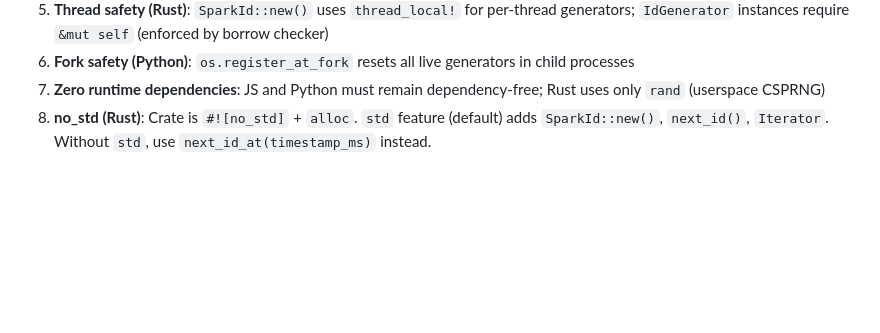
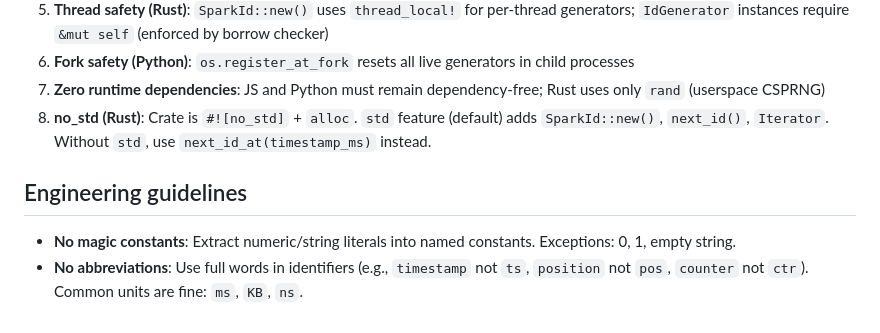
Before and after one commit to youssefm/sparkid, a Markdown page: CLAUDE.md, the part around the change. GitHub-like rendering; blank space fills up the shorter version.

Commit message:
docs: add engineering guidelines to CLAUDE.md

```diff
--- a/CLAUDE.md
+++ b/CLAUDE.md
@@ -73,3 +73,8 @@ Base58 alphabet: `123456789ABCDEFGHJKLMNPQRSTUVWXYZabcdefghijkmnopqrstuvwxyz`
 6. **Fork safety (Python)**: `os.register_at_fork` resets all live generators in child processes
 7. **Zero runtime dependencies**: JS and Python must remain dependency-free; Rust uses only `rand` (userspace CSPRNG)
 8. **no_std (Rust)**: Crate is `#![no_std]` + `alloc`. `std` feature (default) adds `SparkId::new()`, `next_id()`, `Iterator`. Without `std`, use `next_id_at(timestamp_ms)` instead.
+
+## Engineering guidelines
+
+- **No magic constants**: Extract numeric/string literals into named constants. Exceptions: 0, 1, empty string.
+- **No abbreviations**: Use full words in identifiers (e.g., `timestamp` not `ts`, `position` not `pos`, `counter` not `ctr`). Common units are fine: `ms`, `KB`, `ns`.
```
